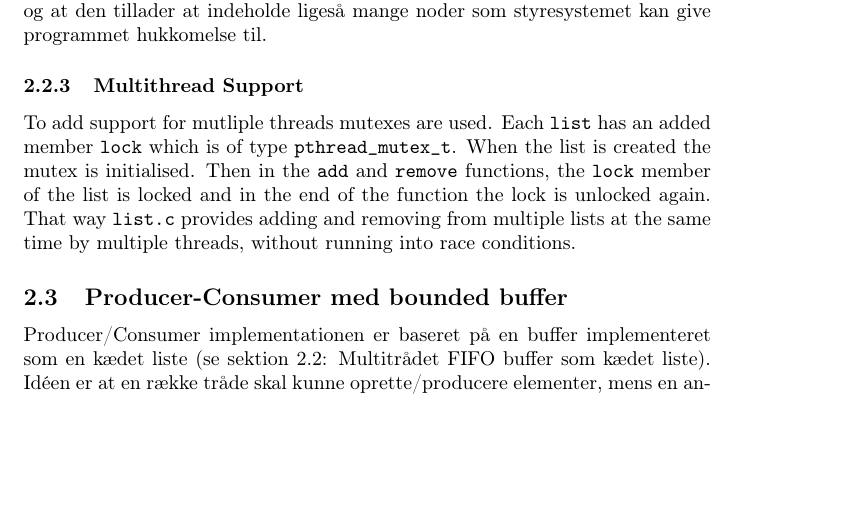
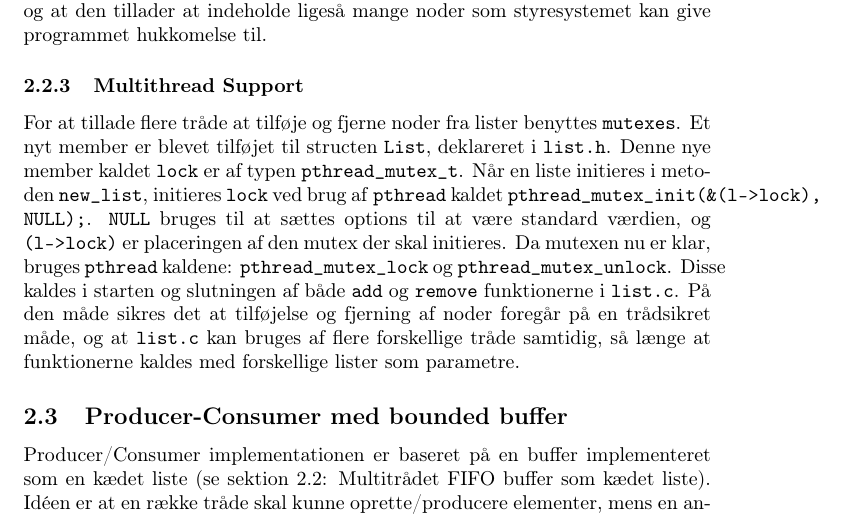
Before and after one commit to andersfischernielsen/BOSC, a LaTeX document (ObligatoriskOpgave2/tex/main.tex, which reads ObligatoriskOpgave2/tex/chapters/2-implementation.tex): part of page 5 of 8, cut so that both start at the same text, the shorter picture padded with empty space. Compiled offline with pdfLaTeX.

Commit message:
Danskificerede multithread support til list implementation afsnittet.

```diff
--- a/ObligatoriskOpgave2/tex/chapters/2-implementation.tex
+++ b/ObligatoriskOpgave2/tex/chapters/2-implementation.tex
@@ -33,7 +33,7 @@ Denne funktion fjerner den forreste node i listen og returnerer en pointer til d
 Ved at bruge disse funktioner sikres det at listen er en FIFO kædet liste og at den tillader at indeholde ligeså mange noder som styresystemet kan give programmet hukkomelse til.
 
 \subsubsection{Multithread Support}
-To add support for mutliple threads mutexes are used. Each \texttt{list} has an added member \texttt{lock} which is of type \texttt{pthread\_mutex\_t}. When the list is created the mutex is initialised. Then in the \texttt{add} and \texttt{remove} functions, the \texttt{lock} member of the list is locked and in the end of the function the lock is unlocked again. That way \texttt{list.c} provides adding and removing from multiple lists at the same time by multiple threads, without running into race conditions.
+For at tillade flere tråde at tilføje og fjerne noder fra lister benyttes \texttt{mutexes}. Et nyt member er blevet tilføjet til structen \texttt{List}, deklareret i \texttt{list.h}. Denne nye member kaldet \texttt{lock} er af typen \texttt{pthread\_mutex\_t}. Når en liste initieres i metoden \texttt{new\_list}, initieres \texttt{lock} ved brug af \texttt{pthread} kaldet \texttt{pthread\_mutex\_init(\&(l->lock), NULL);}. \texttt{NULL} bruges til at sættes options til at være standard værdien, og \texttt{&(l->lock)} er placeringen af den mutex der skal initieres. Da mutexen nu er klar, bruges \texttt{pthread} kaldene: \texttt{pthread\_mutex\_lock} og \texttt{pthread\_mutex\_unlock}. Disse kaldes i starten og slutningen af både \texttt{add} og \texttt{remove} funktionerne i \texttt{list.c}. På den måde sikres det at tilføjelse og fjerning af noder foregår på en trådsikret måde, og at \texttt{list.c} kan bruges af flere forskellige tråde samtidig, så længe at funktionerne kaldes med forskellige lister som parametre.
 
 \subsection{Producer-Consumer med bounded buffer}
 Producer/Consumer implementationen er baseret på en buffer implementeret som en kædet liste (se sektion \ref{list.c}: \nameref{list.c}). Idéen er at en række tråde skal kunne oprette/producere elementer, mens en anden række tråde samtidigt skal kunne læse/konsumere disse elementer. Dog må der på et hvilket som helst i programmets kørsel ikke være produceret flere elementer end angivet med et kommandolinjeargument. For at løse dette problem, er der brugt 2 pthread-semaforer, som tæller op og ned, alt efter hvor mange elementer der er i bufferen, eller hvor mange der kan tilføjes til bufferen før den er fuld. Disse to semaforer \texttt{full} og \texttt{empty} er i hovedtrådens main-metode sat op til henholdsvis at have startværdierne 0 og bufferens størrelse. \texttt{full} bruges til at angive antallet af nuværende elementer i bufferen. Hvis denne er 0 og en consumer forsøger at tilgå bufferen, vil denne consumer blive nødt til at vente indtil en producer har tilføjet et element til bufferen. Hvis \texttt{empty} er 0 er bufferen fuld, og producere vil blive nødt til at vente indtil en consumer har fjernet et element.\\
```
